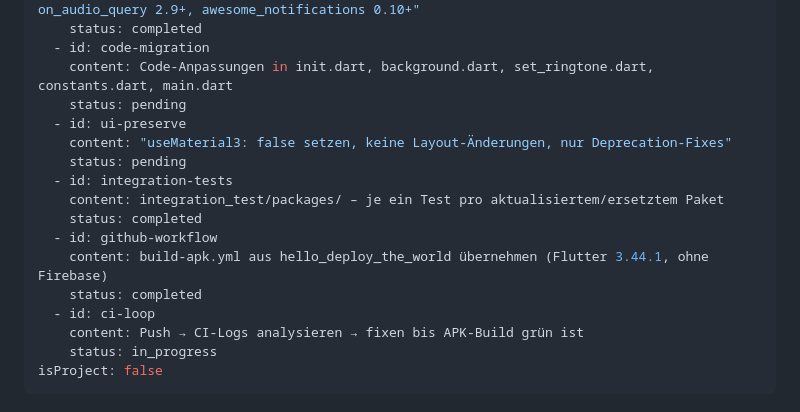
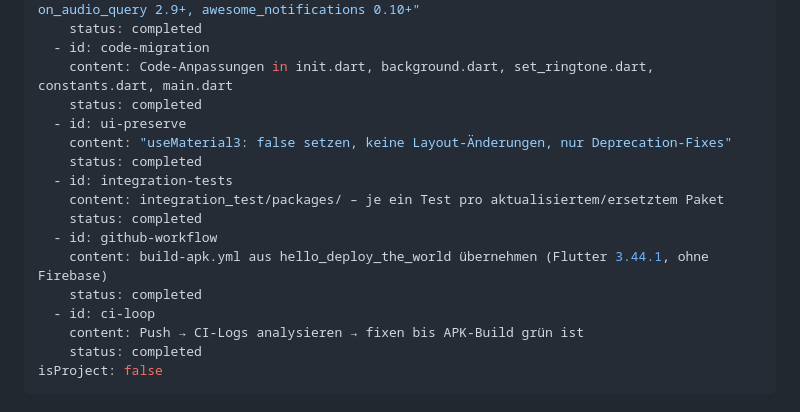
Before and after one commit to CloudRunnas/awaken, a Markdown page: .cursor/plans/flutter_3_migration_awaken_169f0d1e.plan.md, the part around the change. GitHub-like rendering.

```diff
--- a/.cursor/plans/flutter_3_migration_awaken_169f0d1e.plan.md
+++ b/.cursor/plans/flutter_3_migration_awaken_169f0d1e.plan.md
@@ -16,10 +16,10 @@ todos:
     status: completed
   - id: code-migration
     content: Code-Anpassungen in init.dart, background.dart, set_ringtone.dart, constants.dart, main.dart
-    status: pending
+    status: completed
   - id: ui-preserve
     content: "useMaterial3: false setzen, keine Layout-Änderungen, nur Deprecation-Fixes"
-    status: pending
+    status: completed
   - id: integration-tests
     content: integration_test/packages/ – je ein Test pro aktualisiertem/ersetztem Paket
     status: completed
@@ -28,7 +28,7 @@ todos:
     status: completed
   - id: ci-loop
     content: Push → CI-Logs analysieren → fixen bis APK-Build grün ist
-    status: in_progress
+    status: completed
 isProject: false
 ---
 
```
Also changed, not shown: docs/migration_status.md (+16 -14 lines).
